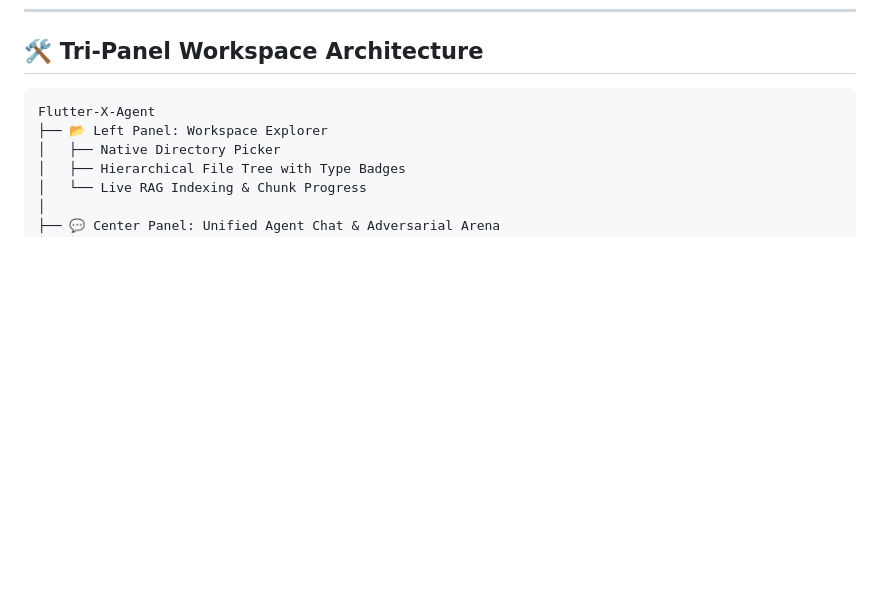
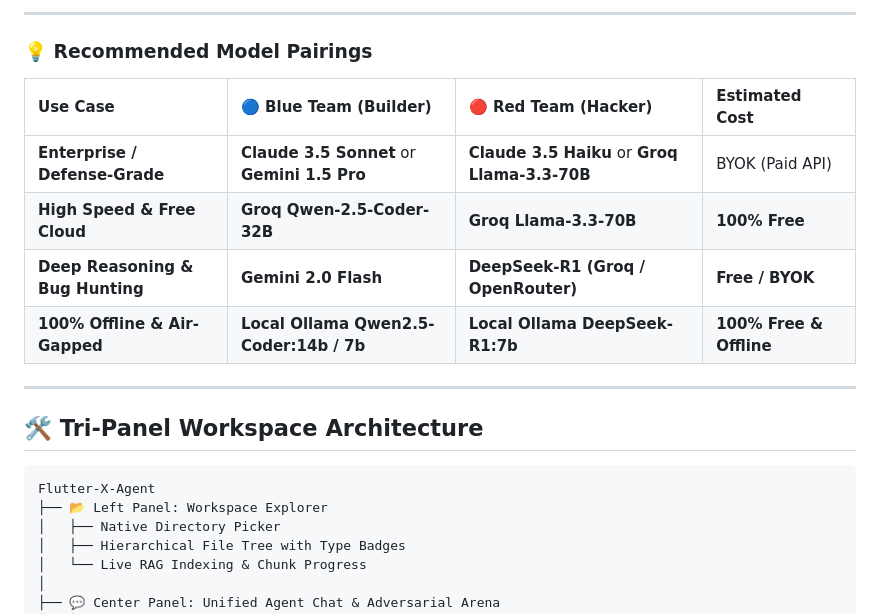
Before and after one commit to Naveedrj/Flutter-X-Agent, a Markdown page: README.md, the part around one of its changes. Drawn GitHub-style; blank space fills up the shorter version.

Commit message:
docs: add Model Capabilities & Behavioral Matrix guide to README

````diff
--- a/README.md
+++ b/README.md
@@ -165,3 +200,16 @@ Bring your own API keys or run completely free & offline models:
+---
+
+### 💡 Recommended Model Pairings
+
+| Use Case | 🔵 Blue Team (Builder) | 🔴 Red Team (Hacker) | Estimated Cost |
+| :--- | :--- | :--- | :--- |
+| **Enterprise / Defense-Grade** | **Claude 3.5 Sonnet** or **Gemini 1.5 Pro** | **Claude 3.5 Haiku** or **Groq Llama-3.3-70B** | BYOK (Paid API) |
+| **High Speed & Free Cloud** | **Groq Qwen-2.5-Coder-32B** | **Groq Llama-3.3-70B** | **100% Free** |
+| **Deep Reasoning & Bug Hunting**| **Gemini 2.0 Flash** | **DeepSeek-R1 (Groq / OpenRouter)** | **Free / BYOK** |
+| **100% Offline & Air-Gapped** | **Local Ollama Qwen2.5-Coder:14b / 7b** | **Local Ollama DeepSeek-R1:7b** | **100% Free & Offline** |
+
+---
+
 ## 🛠️ Tri-Panel Workspace Architecture
 
 ```
````
Also changed, not shown: other parts of README.md (+35 -0 lines).
